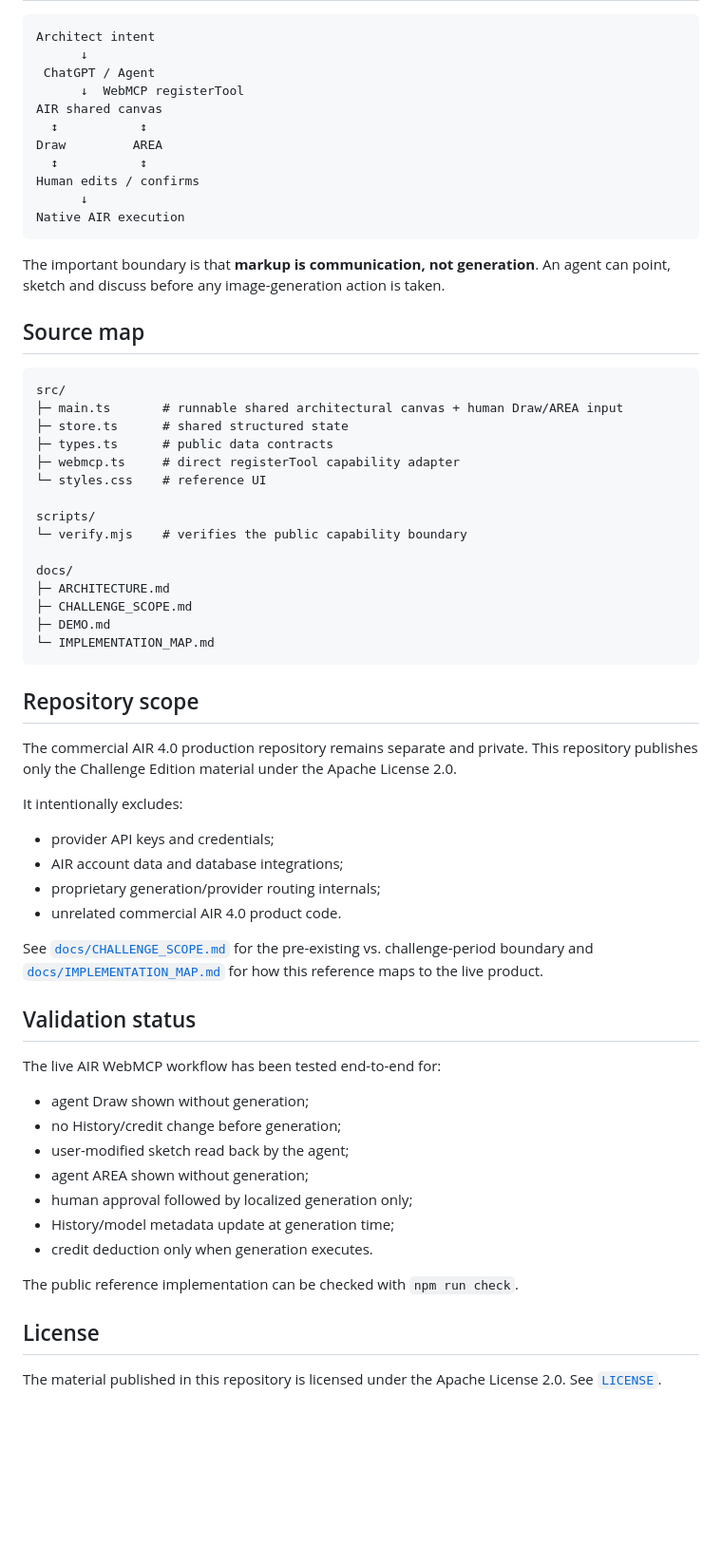
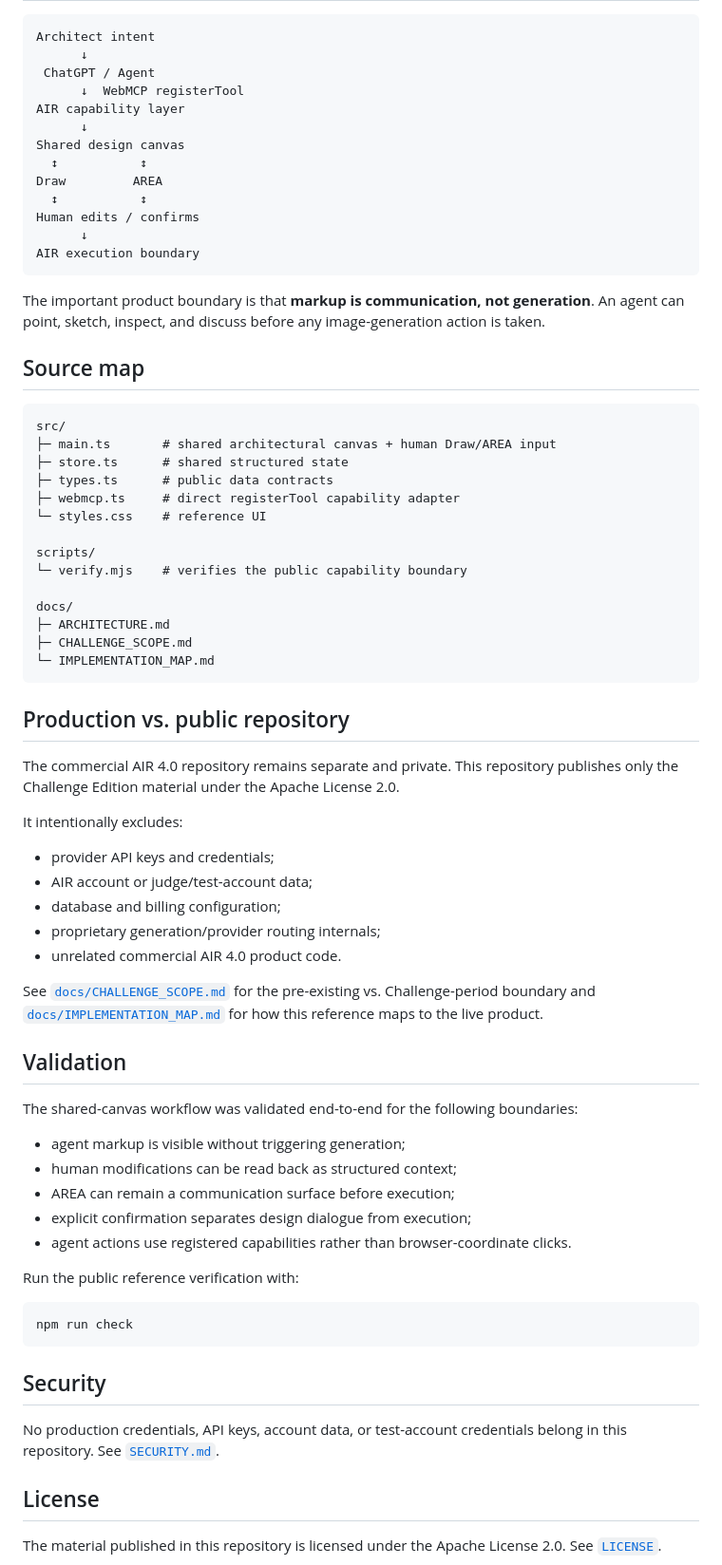
Before and after one commit to kalmsong/AIR-WebMCP-Challenge, a Markdown page: README.md, the part around one of its changes. Shown at 95% size. Rendered like a GitHub page; blank space fills up the shorter version.

````diff
--- a/README.md
+++ b/README.md
@@ -67,22 +68,24 @@ Architect intent
       ↓
  ChatGPT / Agent
       ↓  WebMCP registerTool
-AIR shared canvas
+AIR capability layer
+      ↓
+Shared design canvas
   ↕           ↕
 Draw         AREA
   ↕           ↕
 Human edits / confirms
       ↓
-Native AIR execution
+AIR execution boundary
 ```
 
-The important boundary is that **markup is communication, not generation**. An agent can point, sketch and discuss before any image-generation action is taken.
+The important product boundary is that **markup is communication, not generation**. An agent can point, sketch, inspect, and discuss before any image-generation action is taken.
 
 ## Source map
 
 ```text
 src/
-├─ main.ts       # runnable shared architectural canvas + human Draw/AREA input
+├─ main.ts       # shared architectural canvas + human Draw/AREA input
 ├─ store.ts      # shared structured state
 ├─ types.ts      # public data contracts
 ├─ webmcp.ts     # direct registerTool capability adapter
@@ -94,36 +97,42 @@ scripts/
 docs/
 ├─ ARCHITECTURE.md
 ├─ CHALLENGE_SCOPE.md
-├─ DEMO.md
 └─ IMPLEMENTATION_MAP.md
 ```
 
-## Repository scope
+## Production vs. public repository
 
-The commercial AIR 4.0 production repository remains separate and private. This repository publishes only the Challenge Edition material under the Apache License 2.0.
+The commercial AIR 4.0 repository remains separate and private. This repository publishes only the Challenge Edition material under the Apache License 2.0.
 
 It intentionally excludes:
 
 - provider API keys and credentials;
-- AIR account data and database integrations;
+- AIR account or judge/test-account data;
+- database and billing configuration;
 - proprietary generation/provider routing internals;
 - unrelated commercial AIR 4.0 product code.
 
-See [`docs/CHALLENGE_SCOPE.md`](docs/CHALLENGE_SCOPE.md) for the pre-existing vs. challenge-period boundary and [`docs/IMPLEMENTATION_MAP.md`](docs/IMPLEMENTATION_MAP.md) for how this reference maps to the live product.
+See [`docs/CHALLENGE_SCOPE.md`](docs/CHALLENGE_SCOPE.md) for the pre-existing vs. Challenge-period boundary and [`docs/IMPLEMENTATION_MAP.md`](docs/IMPLEMENTATION_MAP.md) for how this reference maps to the live product.
 
-## Validation status
+## Validation
 
-The live AIR WebMCP workflow has been tested end-to-end for:
+The shared-canvas workflow was validated end-to-end for the following boundaries:
 
-- agent Draw shown without generation;
-- no History/credit change before generation;
-- user-modified sketch read back by the agent;
-- agent AREA shown without generation;
-- human approval followed by localized generation only;
-- History/model metadata update at generation time;
-- credit deduction only when generation executes.
+- agent markup is visible without triggering generation;
+- human modifications can be read back as structured context;
+- AREA can remain a communication surface before execution;
+- explicit confirmation separates design dialogue from execution;
+- agent actions use registered capabilities rather than browser-coordinate clicks.
 
-The public reference implementation can be checked with `npm run check`.
+Run the public reference verification with:
+
+```bash
+npm run check
+```
+
+## Security
+
+No production credentials, API keys, account data, or test-account credentials belong in this repository. See [`SECURITY.md`](SECURITY.md).
 
 ## License
 
````
Also changed, not shown: other parts of README.md (+27 -26 lines).
